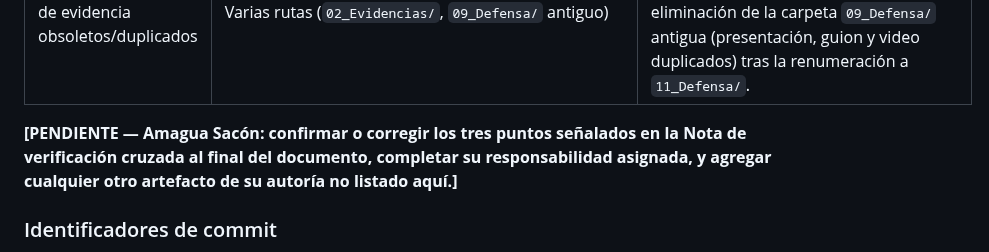
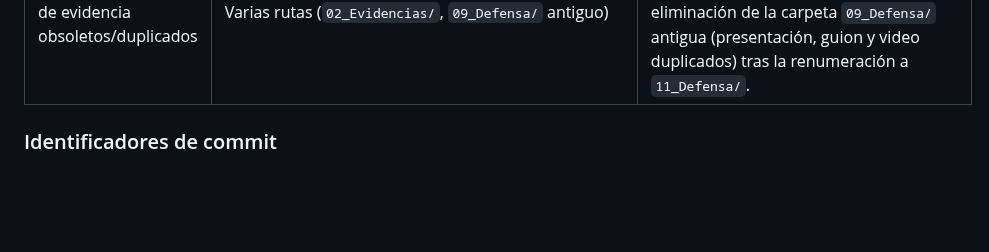
Before and after one commit to ramaguas-ship-it/SGCV-IA, a Markdown page: 10_Autoria/aporte_individual.md, the part around the change. Drawn GitHub-style; blank space fills up the shorter version.

```diff
--- a/10_Autoria/aporte_individual.md
+++ b/10_Autoria/aporte_individual.md
@@ -91,8 +91,6 @@ Documentador — Responsable de C7 (Recolección de datos de campo), según `06_
 | Licenciamiento | `LICENSE`, `07_Datos/LICENSE-DATA.txt` | Revisión y ampliación de los términos de licenciamiento y de la sección del paquete de datos. |
 | Checksums reproducibles de la raíz del repositorio | `checksums.sha256`, `scripts/generar_checksums_raiz.sh` | Regeneración de `checksums.sha256` con cobertura completa y script para reproducir el cálculo. |
 | Limpieza de archivos de evidencia obsoletos/duplicados | Varias rutas (`02_Evidencias/`, `09_Defensa/` antiguo) | Eliminación de un archivo de evidencia vacío (`Provisionar`) y de un `checksums_originales.txt` obsoleto; eliminación de la carpeta `09_Defensa/` antigua (presentación, guion y video duplicados) tras la renumeración a `11_Defensa/`. |
-
-**[PENDIENTE — Amagua Sacón: confirmar o corregir los tres puntos señalados en la Nota de verificación cruzada al final del documento, completar su responsabilidad asignada, y agregar cualquier otro artefacto de su autoría no listado aquí.]**
 
 ### Identificadores de commit
 
```
